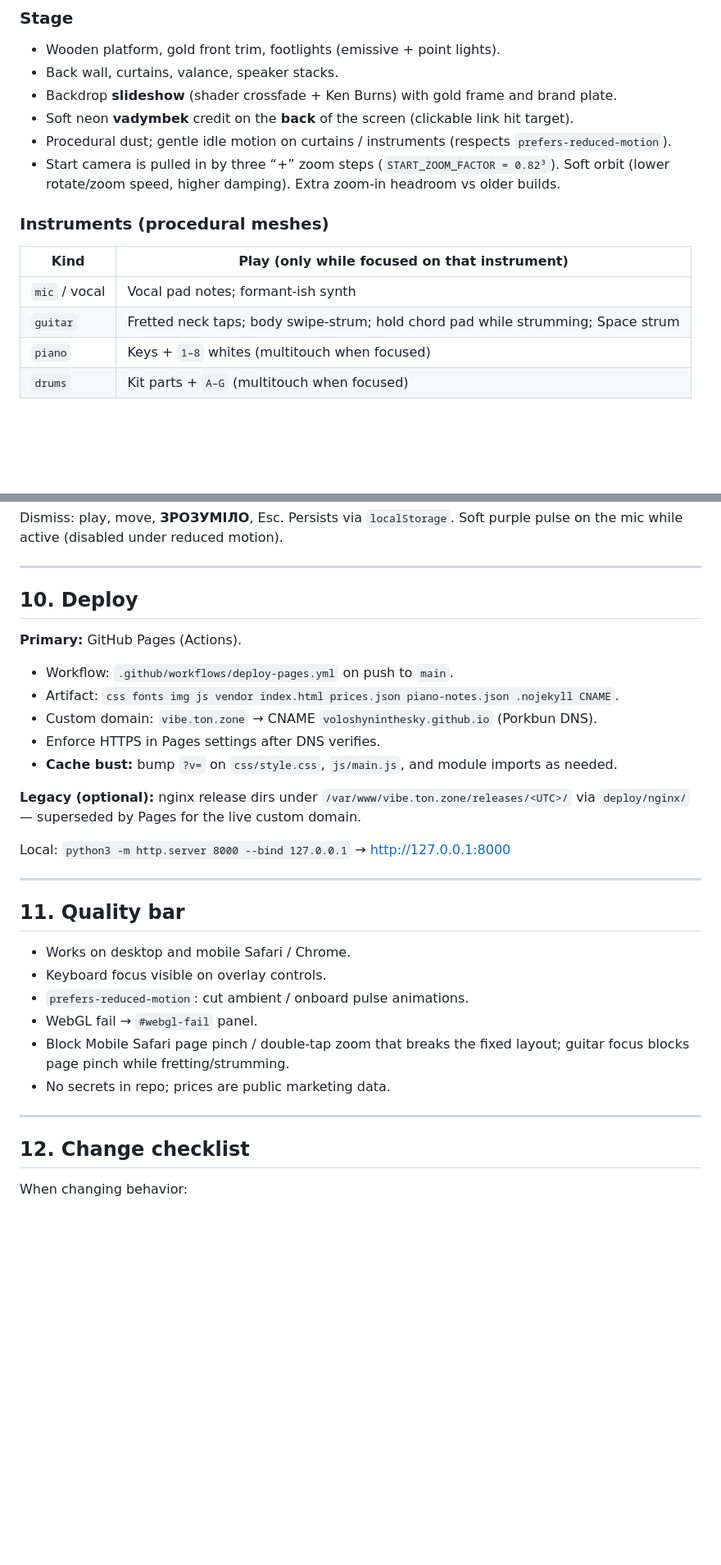
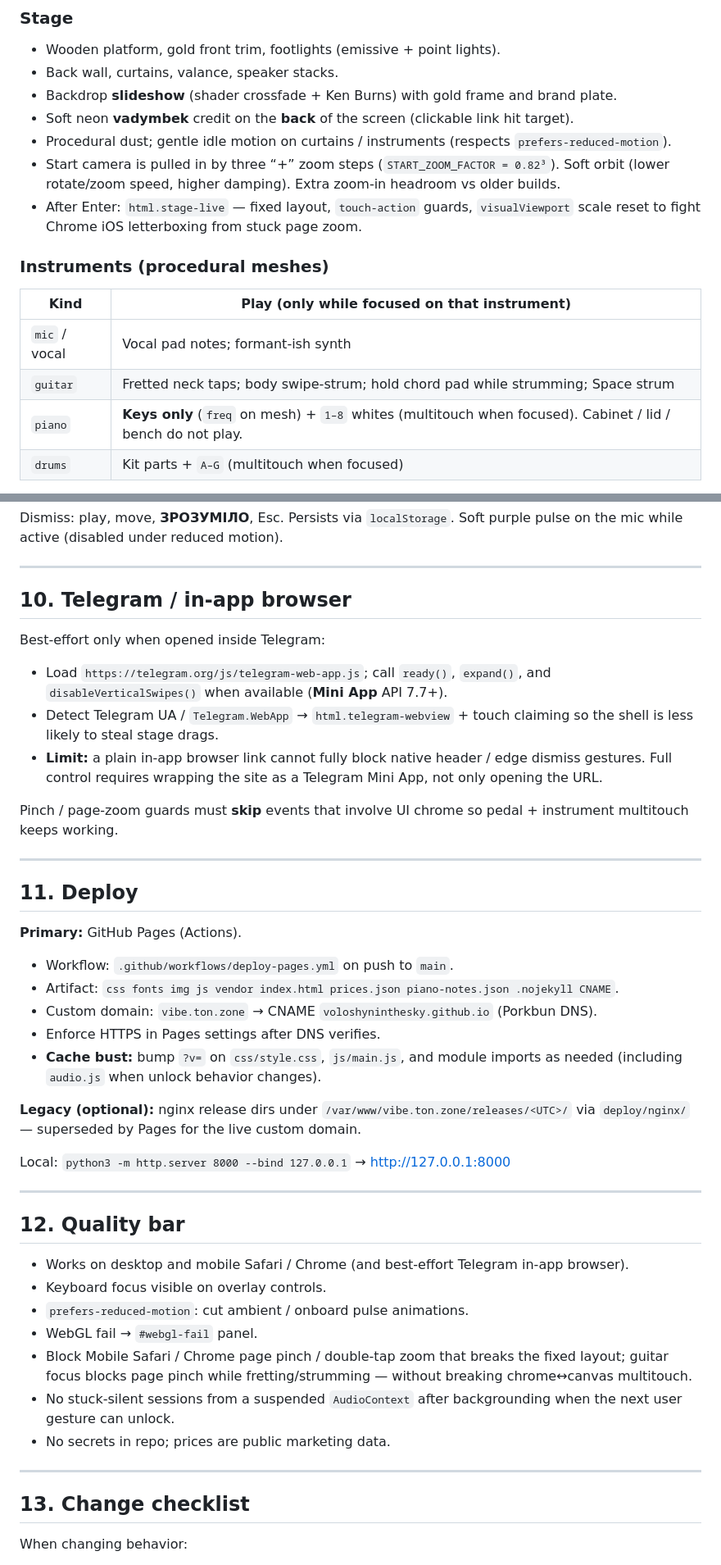
Before and after one commit to voloshyninthesky/av2, a Markdown page: SPEC.md, 2 parts joined by grey strips. Shown at 82% size. Drawn GitHub-style; blank space fills up the shorter version.

Commit message:
Document audio unlock, multitouch chrome, and Telegram limits in SPEC.
Co-authored-by: Cursor <cursoragent@cursor.com>

```diff
--- a/SPEC.md
+++ b/SPEC.md
@@ -79,6 +91,7 @@ deploy/nginx/       # legacy VPS nginx conf (optional / historical)
 - Soft neon **vadymbek** credit on the **back** of the screen (clickable link hit target).
 - Procedural dust; gentle idle motion on curtains / instruments (respects `prefers-reduced-motion`).
 - Start camera is pulled in by three “+” zoom steps (`START_ZOOM_FACTOR = 0.82³`). Soft orbit (lower rotate/zoom speed, higher damping). Extra zoom-in headroom vs older builds.
+- After Enter: `html.stage-live` — fixed layout, `touch-action` guards, `visualViewport` scale reset to fight Chrome iOS letterboxing from stuck page zoom.
 
 ### Instruments (procedural meshes)
 
@@ -86,7 +99,7 @@ deploy/nginx/       # legacy VPS nginx conf (optional / historical)
 |------|------|
 | `mic` / vocal | Vocal pad notes; formant-ish synth |
 | `guitar` | Fretted neck taps; body swipe-strum; hold chord pad while strumming; Space strum |
-| `piano` | Keys + `1–8` whites (multitouch when focused) |
+| `piano` | **Keys only** (`freq` on mesh) + `1–8` whites (multitouch when focused). Cabinet / lid / bench do not play. |
 | `drums` | Kit parts + `A–G` (multitouch when focused) |
 
 Hover (fine pointer): emissive glow.
@@ -227,7 +241,19 @@ Dismiss: play, move, **ЗРОЗУМІЛО**, Esc. Persists via `localStorage`. S
 
 ---
 
-## 10. Deploy
+## 10. Telegram / in-app browser
+
+Best-effort only when opened inside Telegram:
+
+- Load `https://telegram.org/js/telegram-web-app.js`; call `ready()`, `expand()`, and `disableVerticalSwipes()` when available (**Mini App** API 7.7+).
+- Detect Telegram UA / `Telegram.WebApp` → `html.telegram-webview` + touch claiming so the shell is less likely to steal stage drags.
+- **Limit:** a plain in-app browser link cannot fully block native header / edge dismiss gestures. Full control requires wrapping the site as a Telegram Mini App, not only opening the URL.
+
+Pinch / page-zoom guards must **skip** events that involve UI chrome so pedal + instrument multitouch keeps working.
+
+---
+
+## 11. Deploy
 
 **Primary:** GitHub Pages (Actions).
 
@@ -235,7 +261,7 @@ Dismiss: play, move, **ЗРОЗУМІЛО**, Esc. Persists via `localStorage`. S
 - Artifact: `css fonts img js vendor index.html prices.json piano-notes.json .nojekyll CNAME`.
 - Custom domain: `vibe.ton.zone` → CNAME `voloshyninthesky.github.io` (Porkbun DNS).
 - Enforce HTTPS in Pages settings after DNS verifies.
-- **Cache bust:** bump `?v=` on `css/style.css`, `js/main.js`, and module imports as needed.
+- **Cache bust:** bump `?v=` on `css/style.css`, `js/main.js`, and module imports as needed (including `audio.js` when unlock behavior changes).
 
 **Legacy (optional):** nginx release dirs under `/var/www/vibe.ton.zone/releases/<UTC>/` via `deploy/nginx/` — superseded by Pages for the live custom domain.
 
@@ -243,18 +269,19 @@ Local: `python3 -m http.server 8000 --bind 127.0.0.1` → http://127.0.0.1:8000
 
 ---
 
-## 11. Quality bar
+## 12. Quality bar
 
-- Works on desktop and mobile Safari / Chrome.
+- Works on desktop and mobile Safari / Chrome (and best-effort Telegram in-app browser).
 - Keyboard focus visible on overlay controls.
 - `prefers-reduced-motion`: cut ambient / onboard pulse animations.
 - WebGL fail → `#webgl-fail` panel.
-- Block Mobile Safari page pinch / double-tap zoom that breaks the fixed layout; guitar focus blocks page pinch while fretting/strumming.
+- Block Mobile Safari / Chrome page pinch / double-tap zoom that breaks the fixed layout; guitar focus blocks page pinch while fretting/strumming — without breaking chrome↔canvas multitouch.
+- No stuck-silent sessions from a suspended `AudioContext` after backgrounding when the next user gesture can unlock.
 - No secrets in repo; prices are public marketing data.
 
 ---
 
-## 12. Change checklist
+## 13. Change checklist
 
 When changing behavior:
 
```
Also changed, not shown: other parts of SPEC.md (+17 -4 lines).
